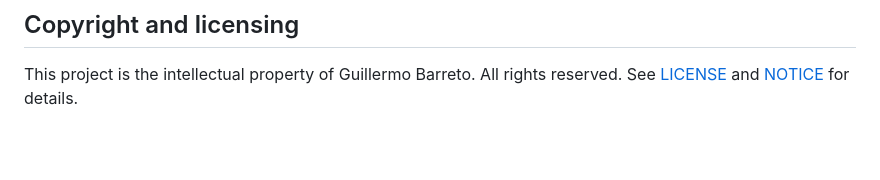
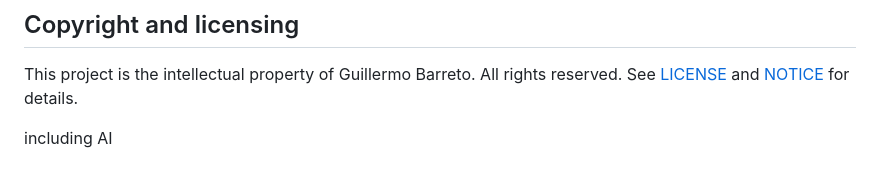
Before and after one commit to GuillermoBarreto/study-pilot-air, a Markdown page: README.md, the part around the change. GitHub-like rendering; blank space fills up the shorter version.

```diff
--- a/README.md
+++ b/README.md
@@ -119,3 +119,6 @@ This project is designed to grow into a practical study companion for college st
 
 This project is the intellectual property of Guillermo Barreto. All rights reserved.
 See [LICENSE](LICENSE) and [NOTICE](NOTICE) for details.
+
+
+including AI
```
